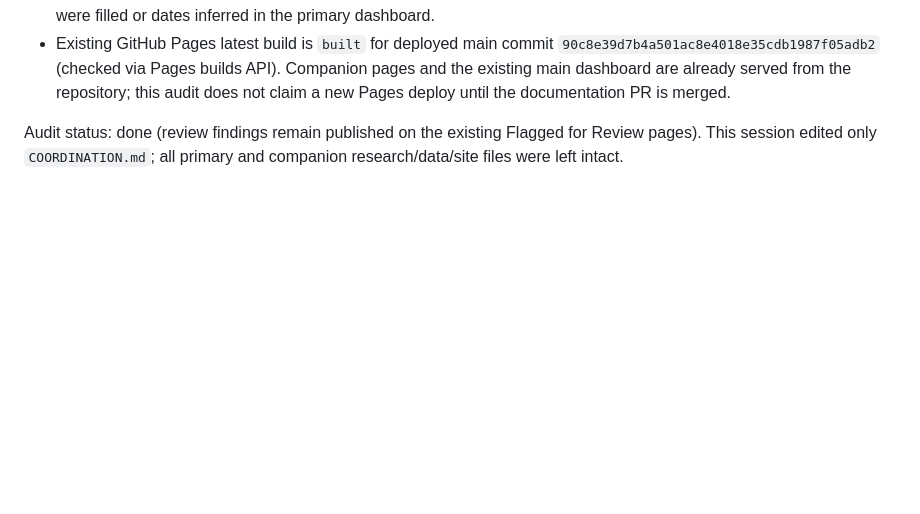
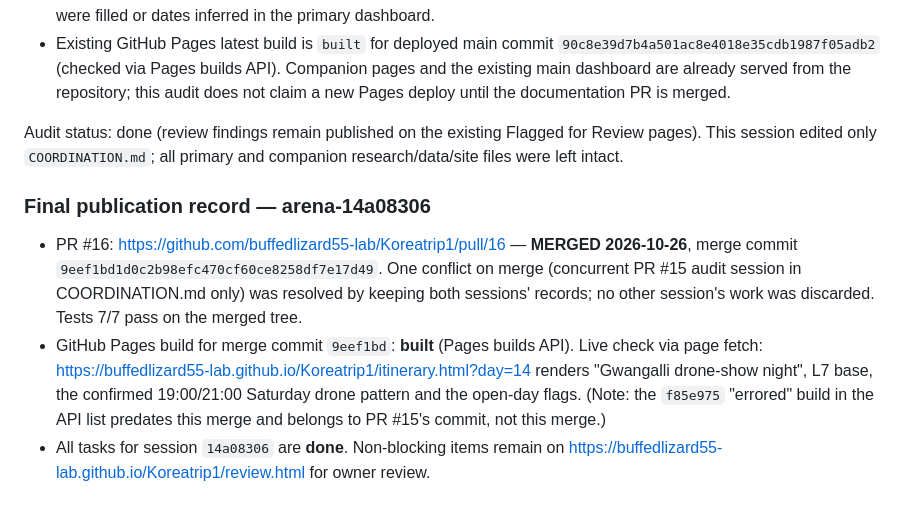
Before and after one commit to buffedlizard55-lab/Koreatrip1, a Markdown page: COORDINATION.md, the part around the change. Rendered like a GitHub page; blank space fills up the shorter version.

Commit message:
docs: record PR #16 merge and Pages deploy (arena-14a08306)
Co-authored-by: arena-agent <297053741+arena-agent@users.noreply.github.com>

```diff
--- a/COORDINATION.md
+++ b/COORDINATION.md
@@ -278,3 +278,9 @@ Claimed on 2026-10-26 UTC after reading the shared task board. Existing research
 - Existing GitHub Pages latest build is `built` for deployed main commit `90c8e39d7b4a501ac8e4018e35cdb1987f05adb2` (checked via Pages builds API). Companion pages and the existing main dashboard are already served from the repository; this audit does not claim a new Pages deploy until the documentation PR is merged.
 
 Audit status: done (review findings remain published on the existing Flagged for Review pages). This session edited only `COORDINATION.md`; all primary and companion research/data/site files were left intact.
+
+### Final publication record — arena-14a08306
+
+- PR #16: https://github.com/buffedlizard55-lab/Koreatrip1/pull/16 — **MERGED 2026-10-26**, merge commit `9eef1bd1d0c2b98efc470cf60ce8258df7e17d49`. One conflict on merge (concurrent PR #15 audit session in COORDINATION.md only) was resolved by keeping both sessions' records; no other session's work was discarded. Tests 7/7 pass on the merged tree.
+- GitHub Pages build for merge commit `9eef1bd`: **built** (Pages builds API). Live check via page fetch: https://buffedlizard55-lab.github.io/Koreatrip1/itinerary.html?day=14 renders "Gwangalli drone-show night", L7 base, the confirmed 19:00/21:00 Saturday drone pattern and the open-day flags. (Note: the `f85e975` "errored" build in the API list predates this merge and belongs to PR #15's commit, not this merge.)
+- All tasks for session `14a08306` are **done**. Non-blocking items remain on https://buffedlizard55-lab.github.io/Koreatrip1/review.html for owner review.
```
